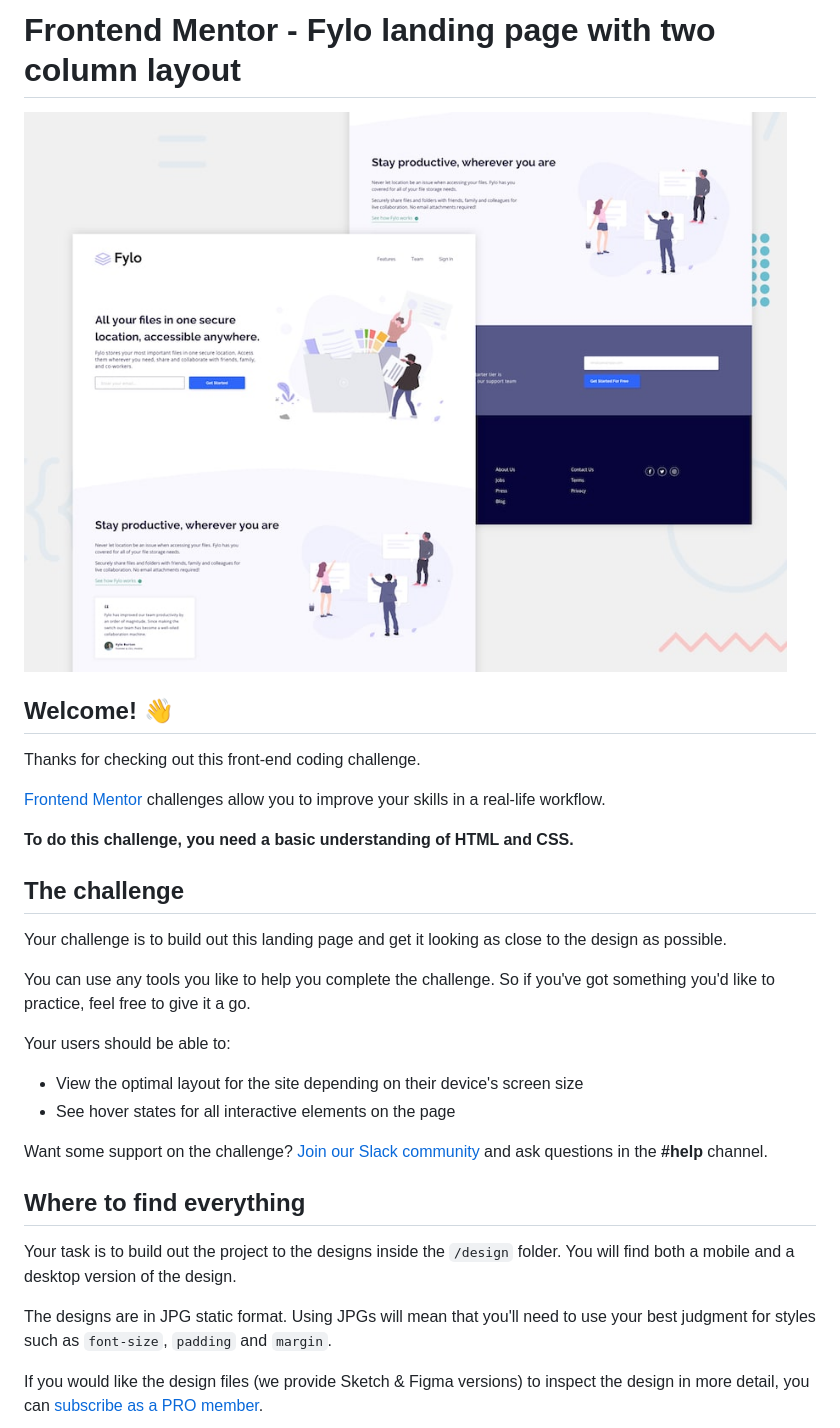
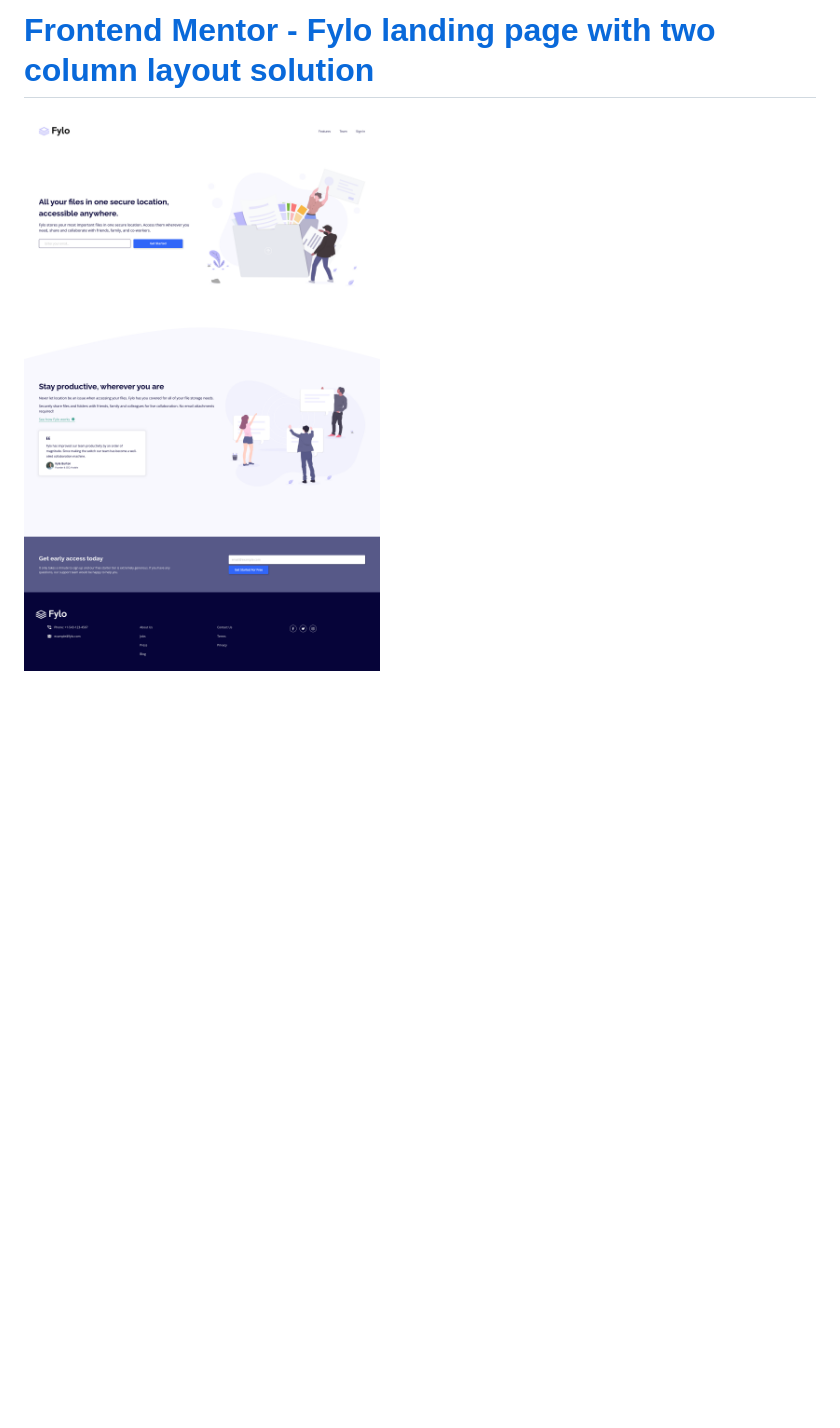
Before and after one commit to ils01/fylo-landing-page-with-two-column-layout, a Markdown page: README.md, the part around the change printed below. GitHub-like rendering; pictures changed too: preview.png (added); blank space fills up the shorter version.

Commit message:
doc: add README.md

```diff
--- a/README.md
+++ b/README.md
@@ -1,33 +1,4 @@
-# Frontend Mentor - Fylo landing page with two column layout
+# [Frontend Mentor - Fylo landing page with two column layout solution](https://ils01.github.io//fylo-landing-page-with-two-column-layout)
 
-![Design preview for the Fylo landing page with two column layout challenge](./design/desktop-preview.jpg)
+![](./preview.png)
 
-## Welcome! 👋
-
-Thanks for checking out this front-end coding challenge.
-
-[Frontend Mentor](https://www.frontendmentor.io) challenges allow you to improve your skills in a real-life workflow.
-
-**To do this challenge, you need a basic understanding of HTML and CSS.**
-
-## The challenge
-
-Your challenge is to build out this landing page and get it looking as close to the design as possible.
-
-You can use any tools you like to help you complete the challenge. So if you've got something you'd like to practice, feel free to give it a go.
-
-Your users should be able to:
-
-- View the optimal layout for the site depending on their device's screen size
-- See hover states for all interactive elements on the page
-
-Want some support on the challenge? [Join our Slack community](https://www.frontendmentor.io/slack) and ask questions in the **#help** channel.
-
-## Where to find everything
-
-Your task is to build out the project to the designs inside the `/design` folder. You will find both a mobile and a desktop version of the design.
-
-The designs are in JPG static format. Using JPGs will mean that you'll need to use your best judgment for styles such as `font-size`, `padding` and `margin`.
-
-If you would like the design files (we provide Sketch & Figma versions) to inspect the design in more detail, you can [subscribe as a PRO member](https://www.frontendmentor.io/pro).
-
```
Also changed, not shown: other parts of README.md (+1 -59 lines), README-template.md (deleted, +0 -111 lines), style-guide.md (deleted, +0 -37 lines).
